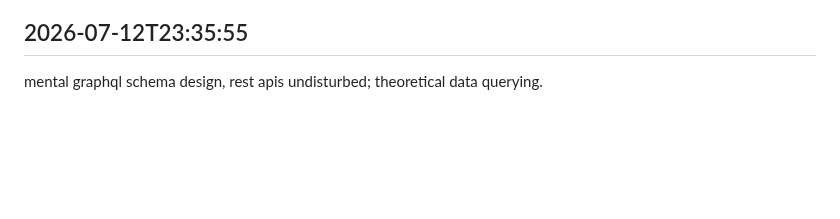
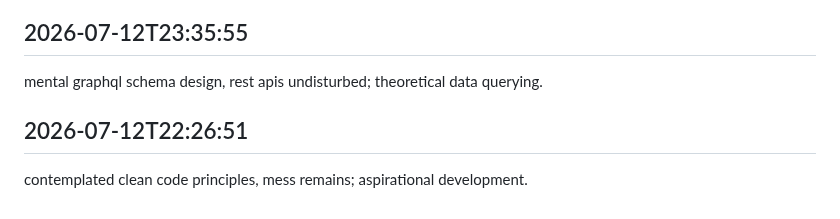
Before and after one commit to arnoldjsarmiento-ux/knowledgeflow-ai, a Markdown page: worklog.md, the part around the change. Rendered like a GitHub page; blank space fills up the shorter version.

Commit message:
all sorted out

```diff
--- a/worklog.md
+++ b/worklog.md
@@ -1257,3 +1257,6 @@ contemplated clean code principles, mess remains; aspirational development.
 
 ## 2026-07-12T23:35:55
 mental graphql schema design, rest apis undisturbed; theoretical data querying.
+
+## 2026-07-12T22:26:51
+contemplated clean code principles, mess remains; aspirational development.
```
